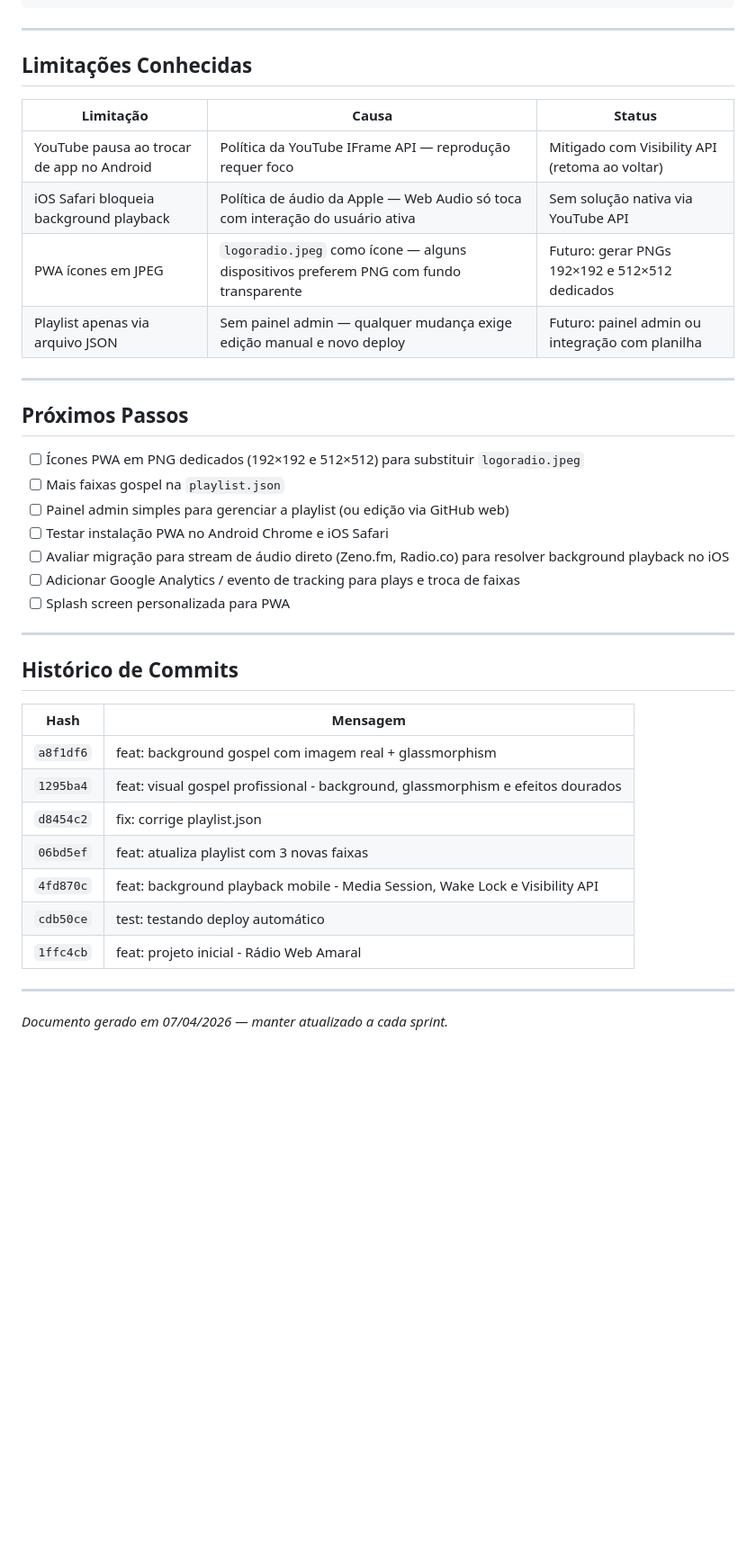
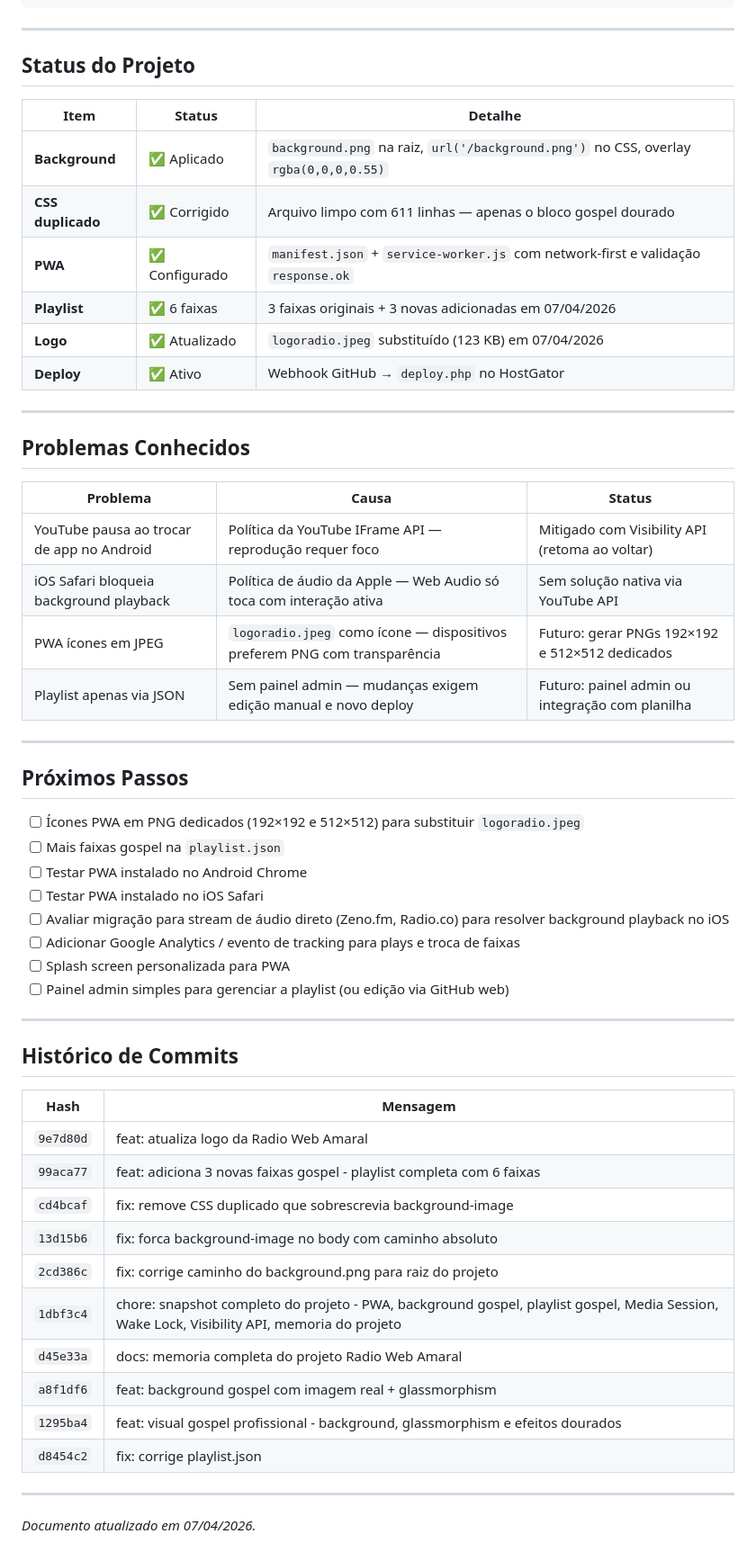
Before and after one commit to Rodolfo-Cabral-junior/radio-amaral, a Markdown page: PROJETO.md, the part around one of its changes. Shown at 90% size. Rendered like a GitHub page; blank space fills up the shorter version.

Commit message:
docs: atualiza memoria do projeto - playlist 6 faixas, status atual, PWA e correcoes CSS

```diff
--- a/PROJETO.md
+++ b/PROJETO.md
@@ -152,14 +160,27 @@ git push origin main
 
 ---
 
-## Limitações Conhecidas
+## Status do Projeto
 
-| Limitação | Causa | Status |
+| Item | Status | Detalhe |
+|---|---|---|
+| **Background** | ✅ Aplicado | `background.png` na raiz, `url('/background.png')` no CSS, overlay `rgba(0,0,0,0.55)` |
+| **CSS duplicado** | ✅ Corrigido | Arquivo limpo com 611 linhas — apenas o bloco gospel dourado |
+| **PWA** | ✅ Configurado | `manifest.json` + `service-worker.js` com network-first e validação `response.ok` |
+| **Playlist** | ✅ 6 faixas | 3 faixas originais + 3 novas adicionadas em 07/04/2026 |
+| **Logo** | ✅ Atualizado | `logoradio.jpeg` substituído (123 KB) em 07/04/2026 |
+| **Deploy** | ✅ Ativo | Webhook GitHub → `deploy.php` no HostGator |
+
+---
+
+## Problemas Conhecidos
+
+| Problema | Causa | Status |
 |---|---|---|
 | YouTube pausa ao trocar de app no Android | Política da YouTube IFrame API — reprodução requer foco | Mitigado com Visibility API (retoma ao voltar) |
-| iOS Safari bloqueia background playback | Política de áudio da Apple — Web Audio só toca com interação do usuário ativa | Sem solução nativa via YouTube API |
-| PWA ícones em JPEG | `logoradio.jpeg` como ícone — alguns dispositivos preferem PNG com fundo transparente | Futuro: gerar PNGs 192×192 e 512×512 dedicados |
-| Playlist apenas via arquivo JSON | Sem painel admin — qualquer mudança exige edição manual e novo deploy | Futuro: painel admin ou integração com planilha |
+| iOS Safari bloqueia background playback | Política de áudio da Apple — Web Audio só toca com interação ativa | Sem solução nativa via YouTube API |
+| PWA ícones em JPEG | `logoradio.jpeg` como ícone — dispositivos preferem PNG com transparência | Futuro: gerar PNGs 192×192 e 512×512 dedicados |
+| Playlist apenas via JSON | Sem painel admin — mudanças exigem edição manual e novo deploy | Futuro: painel admin ou integração com planilha |
 
 ---
 
@@ -167,11 +188,12 @@ git push origin main
 
 - [ ] Ícones PWA em PNG dedicados (192×192 e 512×512) para substituir `logoradio.jpeg`
 - [ ] Mais faixas gospel na `playlist.json`
-- [ ] Painel admin simples para gerenciar a playlist (ou edição via GitHub web)
-- [ ] Testar instalação PWA no Android Chrome e iOS Safari
+- [ ] Testar PWA instalado no Android Chrome
+- [ ] Testar PWA instalado no iOS Safari
 - [ ] Avaliar migração para stream de áudio direto (Zeno.fm, Radio.co) para resolver background playback no iOS
 - [ ] Adicionar Google Analytics / evento de tracking para plays e troca de faixas
 - [ ] Splash screen personalizada para PWA
+- [ ] Painel admin simples para gerenciar a playlist (ou edição via GitHub web)
 
 ---
 
@@ -179,14 +201,17 @@ git push origin main
 
 | Hash | Mensagem |
 |---|---|
+| `9e7d80d` | feat: atualiza logo da Radio Web Amaral |
+| `99aca77` | feat: adiciona 3 novas faixas gospel - playlist completa com 6 faixas |
+| `cd4bcaf` | fix: remove CSS duplicado que sobrescrevia background-image |
+| `13d15b6` | fix: forca background-image no body com caminho absoluto |
+| `2cd386c` | fix: corrige caminho do background.png para raiz do projeto |
+| `1dbf3c4` | chore: snapshot completo do projeto - PWA, background gospel, playlist gospel, Media Session, Wake Lock, Visibility API, memoria do projeto |
+| `d45e33a` | docs: memoria completa do projeto Radio Web Amaral |
 | `a8f1df6` | feat: background gospel com imagem real + glassmorphism |
 | `1295ba4` | feat: visual gospel profissional - background, glassmorphism e efeitos dourados |
 | `d8454c2` | fix: corrige playlist.json |
-| `06bd5ef` | feat: atualiza playlist com 3 novas faixas |
-| `4fd870c` | feat: background playback mobile - Media Session, Wake Lock e Visibility API |
-| `cdb50ce` | test: testando deploy automático |
-| `1ffc4cb` | feat: projeto inicial - Rádio Web Amaral |
 
 ---
 
-*Documento gerado em 07/04/2026 — manter atualizado a cada sprint.*
+*Documento atualizado em 07/04/2026.*
```
Also changed, not shown: other parts of PROJETO.md (+11 -3 lines).
